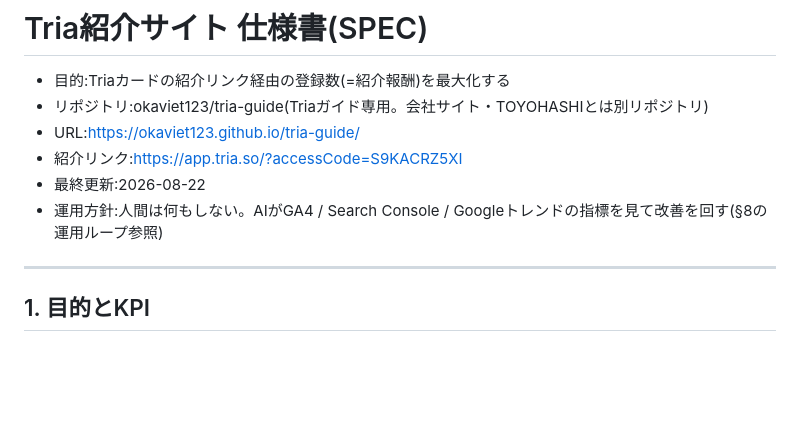
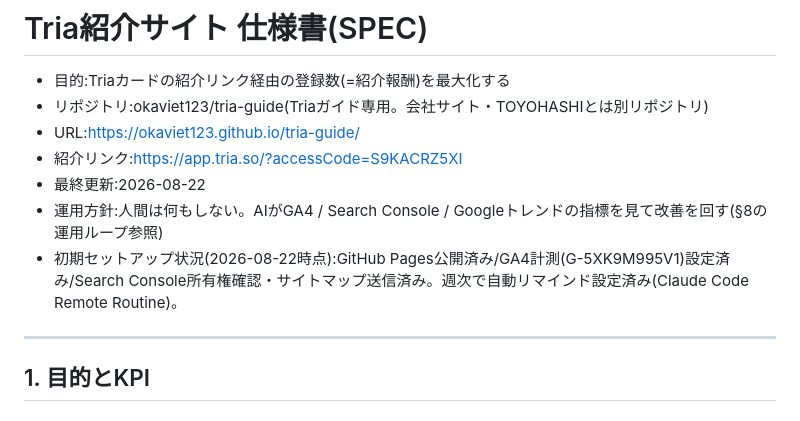
Before and after one commit to Okaviet123/tria-guide, a Markdown page: SPEC.md, the part around the change. GitHub-like rendering; blank space fills up the shorter version.

Commit message:
初期セットアップ完了を記録(GA4/Search Console/サイトマップ)
Co-Authored-By: Claude Sonnet 5 <noreply@anthropic.com>
Claude-Session: https://claude.ai/code/session_013KQ5ZofipehA7urH2DzWbm

```diff
--- a/SPEC.md
+++ b/SPEC.md
@@ -6,6 +6,7 @@
 - 紹介リンク:https://app.tria.so/?accessCode=S9KACRZ5XI
 - 最終更新:2026-08-22
 - 運用方針:人間は何もしない。AIがGA4 / Search Console / Googleトレンドの指標を見て改善を回す(§8の運用ループ参照)
+- 初期セットアップ状況(2026-08-22時点):GitHub Pages公開済み/GA4計測(G-5XK9M995V1)設定済み/Search Console所有権確認・サイトマップ送信済み。週次で自動リマインド設定済み(Claude Code Remote Routine)。
 
 ---
 
```
